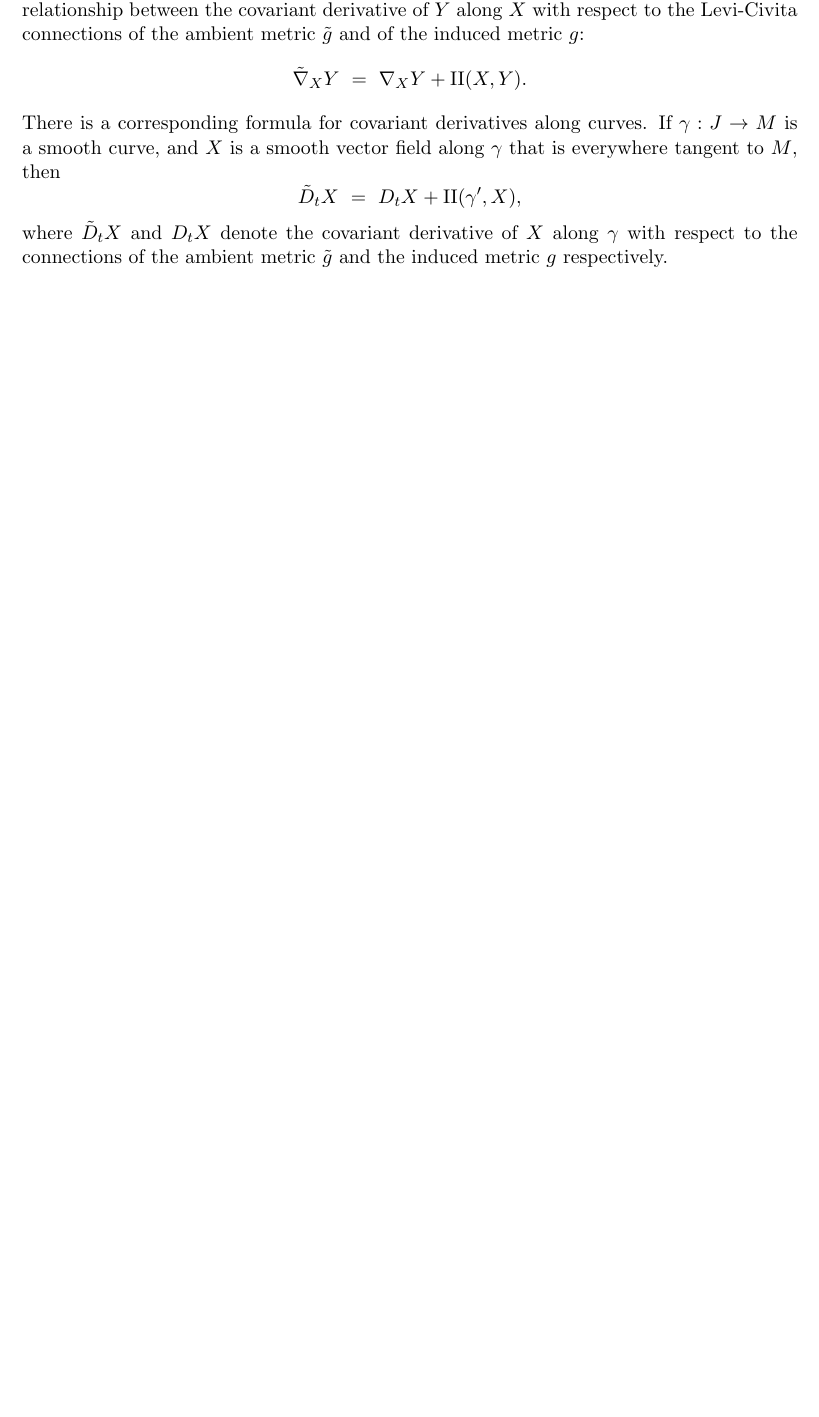
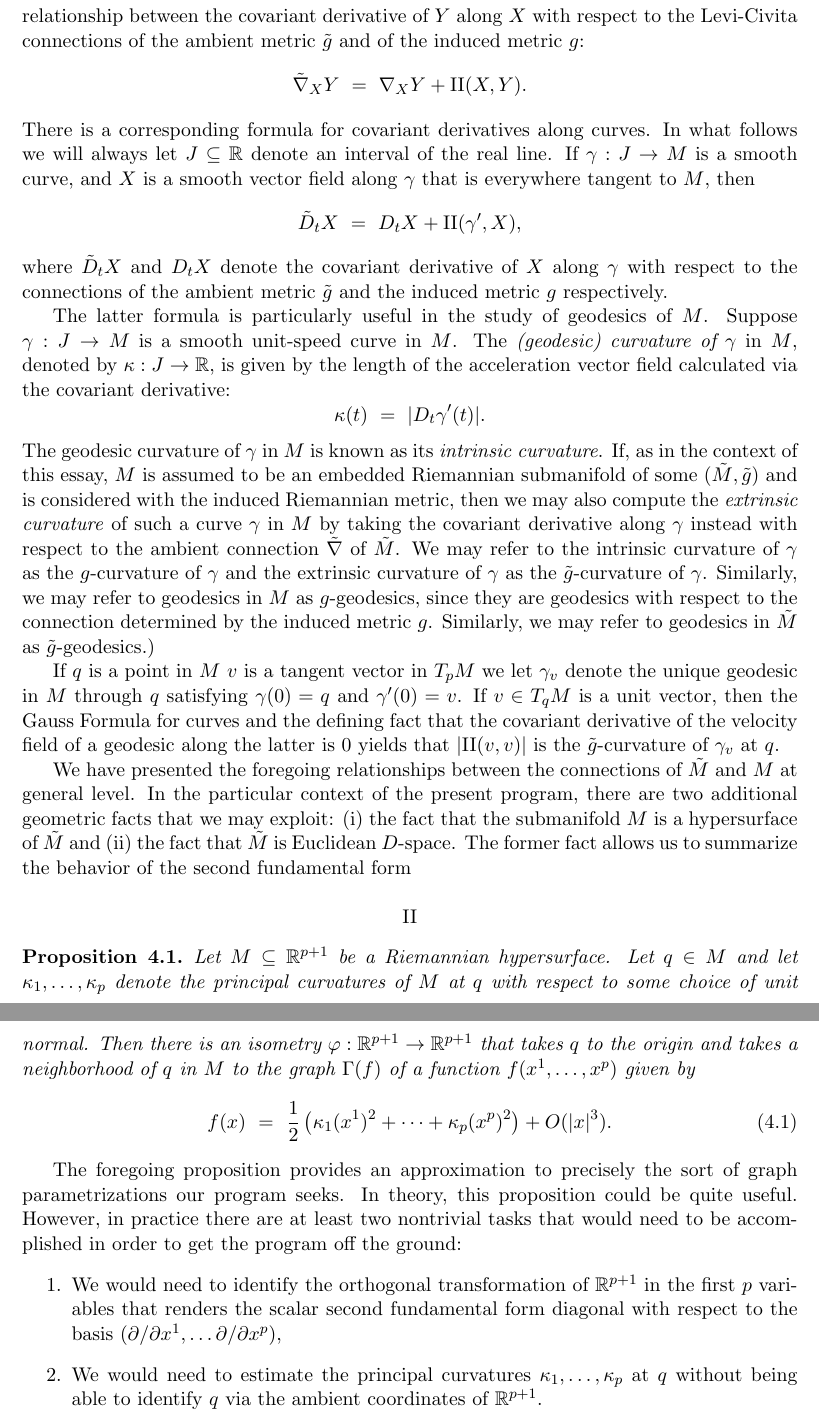
Before and after one commit to davidagold/haripaper, a LaTeX document (david_gold_term_paper.tex): part of page 5 of 5 before the commit and two parts of pages 5 and 6 of 6 after it, the two joined at a grey line, cut so that both start at the same text, the shorter picture padded with empty space. Compiled offline with pdfLaTeX.

Commit message:
draft as of 10:42pm

```diff
--- a/david_gold_term_paper.tex
+++ b/david_gold_term_paper.tex
@@ -185,13 +179,38 @@ where $X$ and $Y$ are extended arbitrarily to an open subset of $\tilde{M}$. The
 \benn
 	\tilde{\nabla}_X Y \ = \ \nabla_X Y + \mathrm{II}(X, Y).
 \eenn
-There is a corresponding formula for covariant derivatives along curves. If $\gamma: J \to M$ is a smooth curve, and $X$ is a smooth vector field along $\gamma$ that is everywhere tangent to $M$, then
+There is a corresponding formula for covariant derivatives along curves. In what follows we will always let $J \subseteq \R$ denote an interval of the real line. If $\gamma: J \to M$ is a smooth curve, and $X$ is a smooth vector field along $\gamma$ that is everywhere tangent to $M$, then
 \benn
 	\tilde{D}_tX \ = \ D_tX + \mathrm{II}(\gamma', X),
 \eenn
 where $\tilde{D}_t X$ and $D_t X$ denote the covariant derivative of $X$ along $\gamma$ with respect to the connections of the ambient metric $\tilde{g}$ and the induced metric $g$ respectively.
 
+The latter formula is particularly useful in the study of geodesics of $M$. Suppose $\gamma: J \to M$ is a smooth unit-speed curve in $M$. The \emph{(geodesic) curvature of $\gamma$} in $M$, denoted by $\kappa: J \to \R$, is given by the length of the acceleration vector field calculated via the covariant derivative:
+\benn
+	\kappa(t) \ = \ | D_t \gamma'(t) |.
+\eenn
+The geodesic curvature of $\gamma$ in $M$ is known as its \emph{intrinsic curvature}. If, as in the context of this essay, $M$ is assumed to be an embedded Riemannian submanifold of some $(\tilde{M}, \tilde{g})$ and is considered with the induced Riemannian metric, then we may also compute the \emph{extrinsic curvature} of such a curve $\gamma$ in $M$ by taking the covariant derivative along $\gamma$ instead with respect to the ambient connection $\tilde{\nabla}$ of $\tilde{M}$. We may refer to the intrinsic curvature of $\gamma$ as the $g$-curvature of $\gamma$ and the extrinsic curvature of $\gamma$ as the $\tilde{g}$-curvature of $\gamma$. Similarly, we may refer to geodesics in $M$ as $g$-geodesics, since they are geodesics with respect to the connection determined by the induced metric $g$. Similarly, we may refer to geodesics in $\tilde{M}$ as $\tilde{g}$-geodesics.)
 
+If $q$ is a point in $M$ $v$ is a tangent vector in $T_p M$ we let $\gamma_v$ denote the unique geodesic in $M$ through $q$ satisfying $\gamma(0) = q$ and $\gamma'(0) = v$. If $v \in T_q M$ is a unit vector, then the Gauss Formula for curves and the defining fact that the covariant derivative of the velocity field of a geodesic along the latter is 0 yields that $|\mathrm{II}(v, v)|$ is the $\tilde{g}$-curvature of $\gamma_v$ at $q$.
+
+We have presented the foregoing relationships between the connections of $\tilde{M}$ and $M$ at general level. In the particular context of the present program, there are two additional geometric facts that we may exploit: (i) the fact that the submanifold $M$ is a hypersurface of $\tilde{M}$ and (ii) the fact that $\tilde{M}$ is Euclidean $D$-space. The former fact allows us to summarize the behavior of the second fundamental form
+
+\benn
+\mathrm{II}
+\eenn
+
+
+
+\begin{prop} Let $M \subseteq \R^{p+1}$ be a Riemannian hypersurface. Let $q \in M$ and let $\kappa_1, \ldots, \kappa_p$ denote the principal curvatures of $M$ at $q$ with respect to some choice of unit normal. Then there is an isometry $\varphi: \R^{p+1} \to \R^{p+1}$ that takes $q$ to the origin and takes a neighborhood of $q$ in $M$ to the graph $\Gamma(f)$ of a function $f(x^1, \ldots, x^p)$ given by
+\be
+	f(x) \ = \ \foh\left( \kappa_1(x^1)^2 + \cdots + \kappa_p(x^p)^2\right) + O(|x|^3).
+\ee
+\end{prop}
+The foregoing proposition provides an approximation to precisely the sort of graph parametrizations our program seeks. In theory, this proposition could be quite useful. However, in practice there are at least two nontrivial tasks that would need to be accomplished in order to get the program off the ground:
+\begin{enumerate}
+\item We would need to identify the orthogonal transformation of $\R^{p+1}$ in the first $p$ variables that renders the scalar second fundamental form diagonal with respect to the basis $(\partial/\partial x^1, \ldots \partial/\partial x^p)$,
+\item We would need to estimate the principal curvatures $\kappa_1, \ldots, \kappa_p$ at $q$ without being able to identify $q$ via the ambient coordinates of $\R^{p+1}$.
+\end{enumerate}
 
 
 
```
Also changed, not shown: david_gold_term_paper.tex (6 more changed lines).
